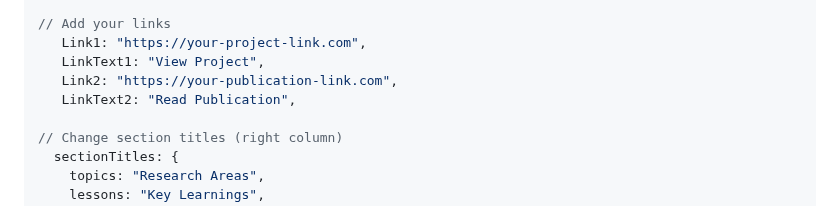
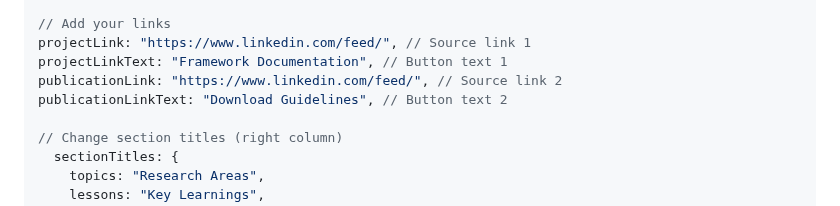
Before and after one commit to apuunDTU/ECHO-Lab---test4, a Markdown page: README.md, the part around the change. Rendered like a GitHub page.

```diff
--- a/README.md
+++ b/README.md
@@ -57,10 +57,10 @@ Echo Lab Website/
      ],
 
 // Add your links
-      Link1: "https://your-project-link.com",
-      LinkText1: "View Project",
-      Link2: "https://your-publication-link.com",
-      LinkText2: "Read Publication",
+   projectLink: "https://www.linkedin.com/feed/", // Source link 1
+   projectLinkText: "Framework Documentation", // Button text 1
+   publicationLink: "https://www.linkedin.com/feed/", // Source link 2
+   publicationLinkText: "Download Guidelines", // Button text 2
 
 // Change section titles (right column)
      sectionTitles: {
```
